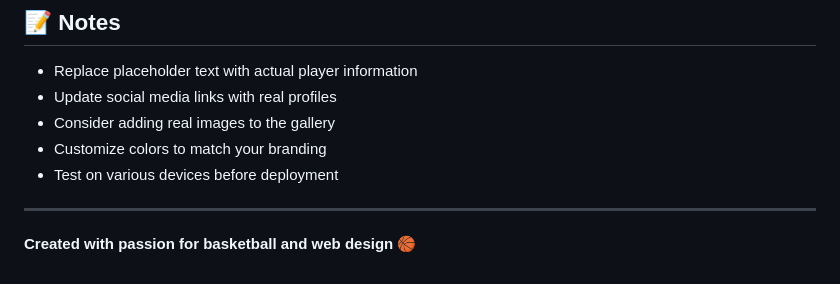
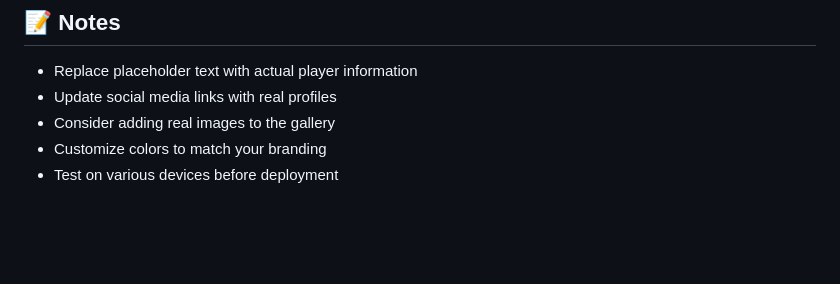
Before and after one commit to definitelynotaspect/jamesbasketball, a Markdown page: README.md, the part around the change. GitHub-like rendering; blank space fills up the shorter version.

Commit message:
Remove tagline from README
Removed the motivational tagline about basketball and web design.

```diff
--- a/README.md
+++ b/README.md
@@ -159,7 +159,3 @@ For issues or questions about the template, please refer to the code comments th
 - Consider adding real images to the gallery
 - Customize colors to match your branding
 - Test on various devices before deployment
-
----
-
-**Created with passion for basketball and web design** 🏀
```
